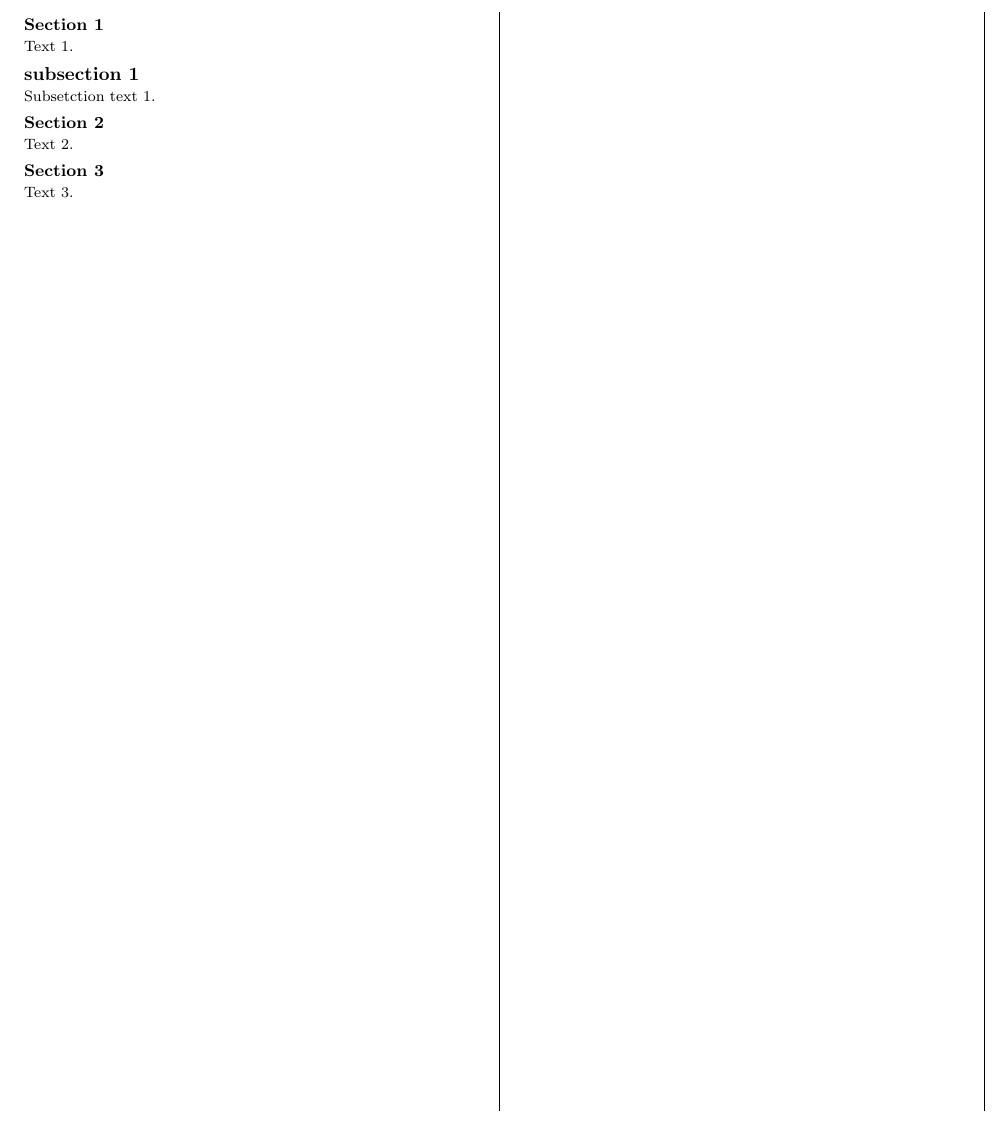
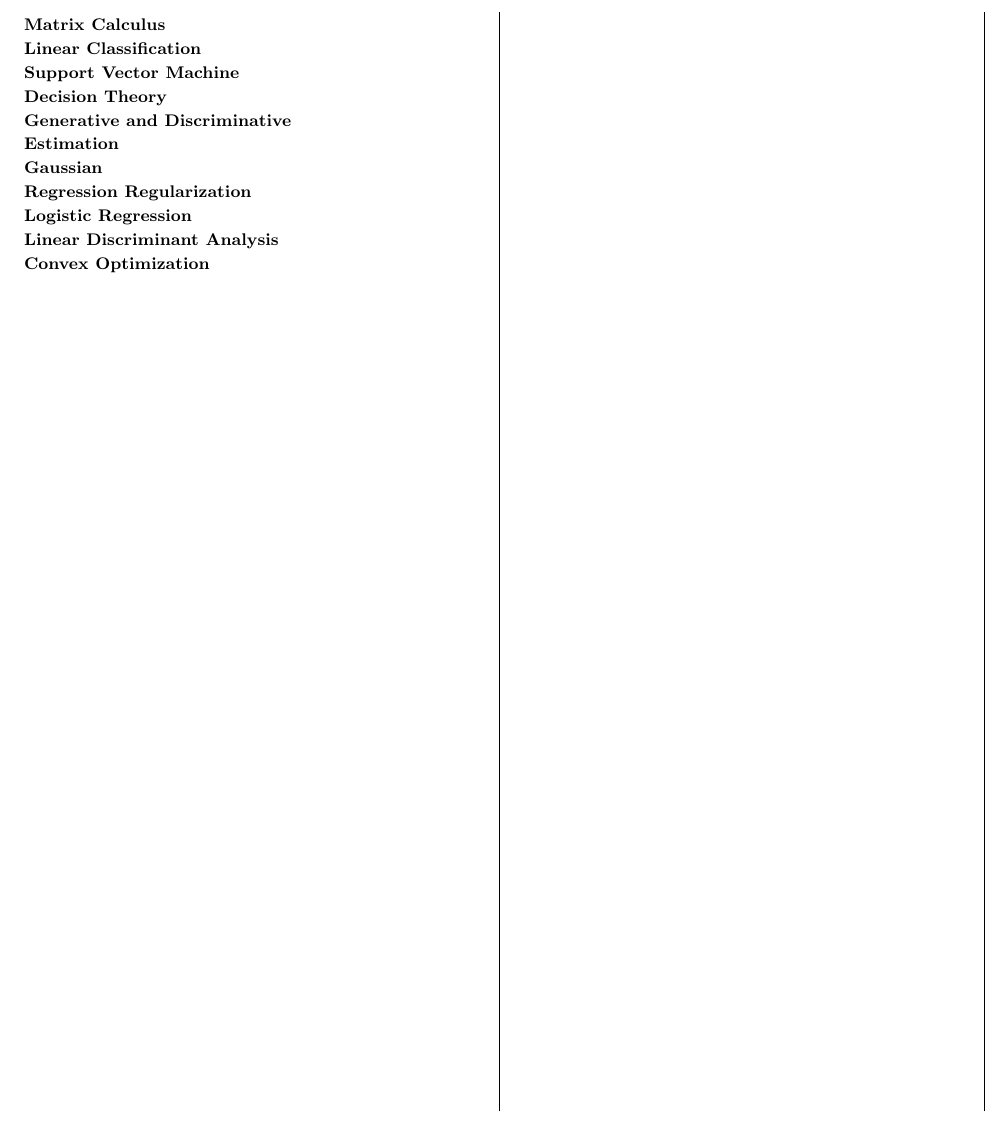
Before and after one commit to zhaoyan1117/ml_cheatsheet, a LaTeX document (cheat_sheet.tex): part of the page, cut at the place of the change. Compiled offline with pdfLaTeX.

Commit message:
a draft of topics

```diff
--- a/cheat_sheet.tex
+++ b/cheat_sheet.tex
@@ -46,17 +46,20 @@
 \setlength{\multicolsep}{1pt}
 \setlength{\columnsep}{2pt}
 
-\section{Section 1}
-Text 1.
-
-\subsection{subsection 1}
-Subsetction text 1.
-
-\section{Section 2}
-Text 2.
-
-\section{Section 3}
-Text 3.
+%%%%%%%%%%%%%%%%%%%
+% Matrix Calculus %
+%%%%%%%%%%%%%%%%%%%
+\section{Matrix Calculus}
+\section{Linear Classification}
+\section{Support Vector Machine}
+\section{Decision Theory}
+\section{Generative and Discriminative}
+\section{Estimation}
+\section{Gaussian}
+\section{Regression Regularization}
+\section{Logistic Regression}
+\section{Linear Discriminant Analysis}
+\section{Convex Optimization}
 
 \end{multicols*}
 \end{document}
```
Also changed, not shown: cheat_sheet.pdf.
